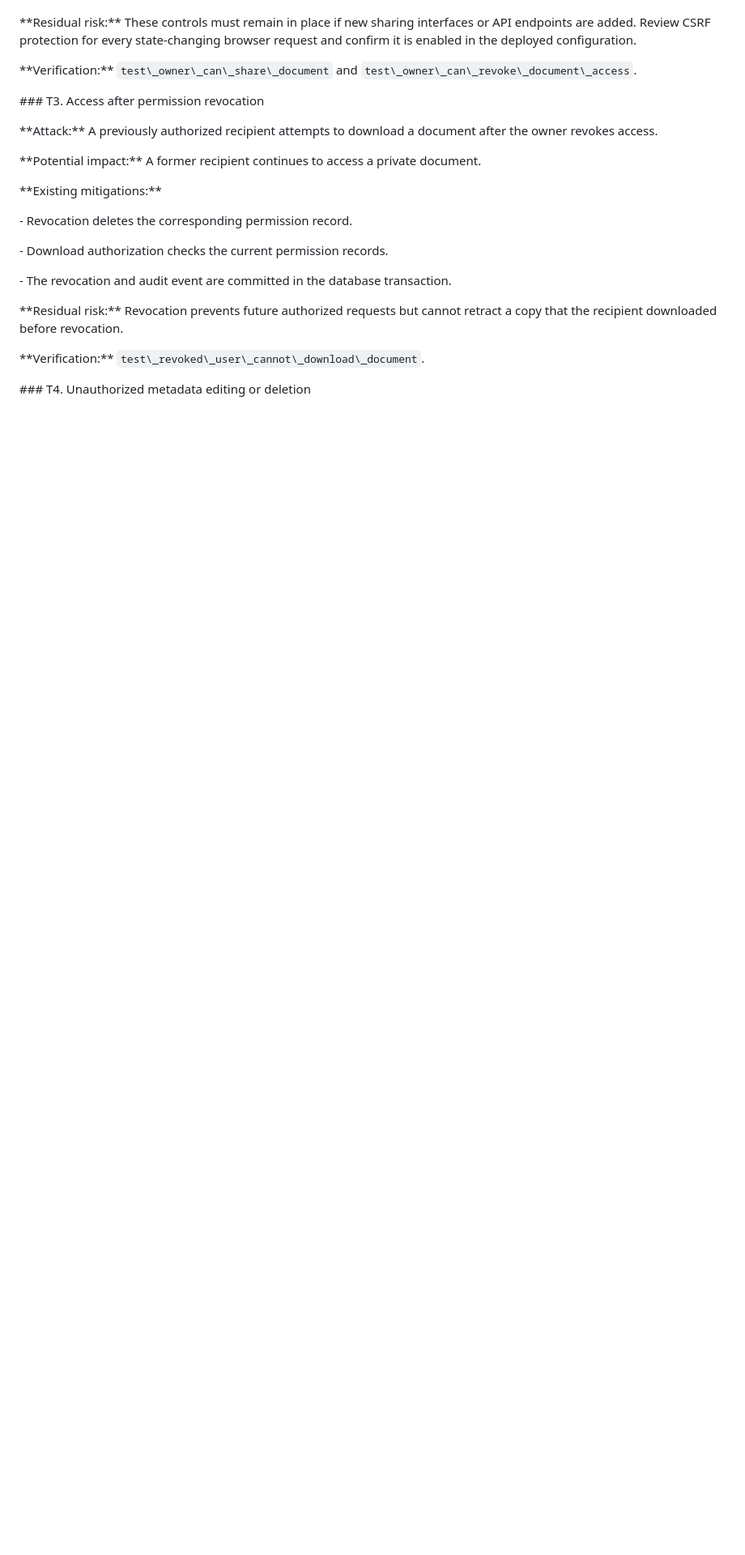
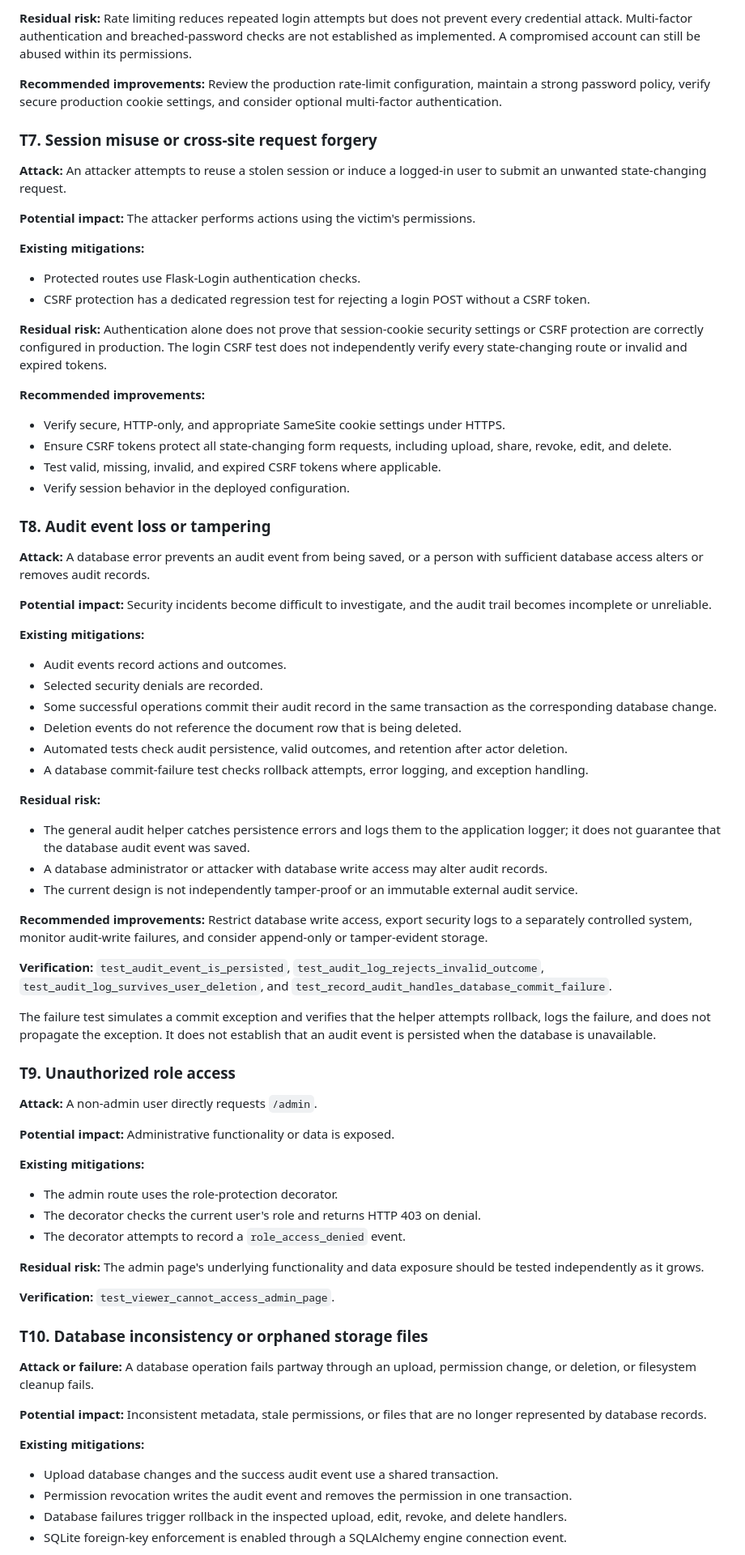
Before and after one commit to lahari-kalari/TrustVault, a Markdown page: THREATS.md, the part around one of its changes. Shown at 81% size. GitHub-like rendering; blank space fills up the shorter version.

```diff
--- a/THREATS.md
+++ b/THREATS.md
@@ -154,45 +154,81 @@ Can access the administrator page through the `admin` role check. The admin role
 
+**Residual risk:** Rate limiting reduces repeated login attempts but does not prevent every credential attack. Multi-factor authentication and breached-password checks are not established as implemented. A compromised account can still be abused within its permissions.
 
+**Recommended improvements:** Review the production rate-limit configuration, maintain a strong password policy, verify secure production cookie settings, and consider optional multi-factor authentication.
 
-\*\*Residual risk:\*\* These controls must remain in place if new sharing interfaces or API endpoints are added. Review CSRF protection for every state-changing browser request and confirm it is enabled in the deployed configuration.
+### T7. Session misuse or cross-site request forgery
 
+**Attack:** An attacker attempts to reuse a stolen session or induce a logged-in user to submit an unwanted state-changing request.
 
+**Potential impact:** The attacker performs actions using the victim's permissions.
 
-\*\*Verification:\*\* `test\_owner\_can\_share\_document` and `test\_owner\_can\_revoke\_document\_access`.
+**Existing mitigations:**
 
+- Protected routes use Flask-Login authentication checks.
+- CSRF protection has a dedicated regression test for rejecting a login POST without a CSRF token.
 
+**Residual risk:** Authentication alone does not prove that session-cookie security settings or CSRF protection are correctly configured in production. The login CSRF test does not independently verify every state-changing route or invalid and expired tokens.
 
-\### T3. Access after permission revocation
+**Recommended improvements:**
 
+- Verify secure, HTTP-only, and appropriate SameSite cookie settings under HTTPS.
+- Ensure CSRF tokens protect all state-changing form requests, including upload, share, revoke, edit, and delete.
+- Test valid, missing, invalid, and expired CSRF tokens where applicable.
+- Verify session behavior in the deployed configuration.
 
+### T8. Audit event loss or tampering
 
-\*\*Attack:\*\* A previously authorized recipient attempts to download a document after the owner revokes access.
+**Attack:** A database error prevents an audit event from being saved, or a person with sufficient database access alters or removes audit records.
 
+**Potential impact:** Security incidents become difficult to investigate, and the audit trail becomes incomplete or unreliable.
 
+**Existing mitigations:**
 
-\*\*Potential impact:\*\* A former recipient continues to access a private document.
+- Audit events record actions and outcomes.
+- Selected security denials are recorded.
+- Some successful operations commit their audit record in the same transaction as the corresponding database change.
+- Deletion events do not reference the document row that is being deleted.
+- Automated tests check audit persistence, valid outcomes, and retention after actor deletion.
+- A database commit-failure test checks rollback attempts, error logging, and exception handling.
 
+**Residual risk:**
 
+- The general audit helper catches persistence errors and logs them to the application logger; it does not guarantee that the database audit event was saved.
+- A database administrator or attacker with database write access may alter audit records.
+- The current design is not independently tamper-proof or an immutable external audit service.
 
-\*\*Existing mitigations:\*\*
+**Recommended improvements:** Restrict database write access, export security logs to a separately controlled system, monitor audit-write failures, and consider append-only or tamper-evident storage.
 
-\- Revocation deletes the corresponding permission record.
+**Verification:** `test_audit_event_is_persisted`, `test_audit_log_rejects_invalid_outcome`, `test_audit_log_survives_user_deletion`, and `test_record_audit_handles_database_commit_failure`.
 
-\- Download authorization checks the current permission records.
+The failure test simulates a commit exception and verifies that the helper attempts rollback, logs the failure, and does not propagate the exception. It does not establish that an audit event is persisted when the database is unavailable.
 
-\- The revocation and audit event are committed in the database transaction.
+### T9. Unauthorized role access
 
+**Attack:** A non-admin user directly requests `/admin`.
 
+**Potential impact:** Administrative functionality or data is exposed.
 
-\*\*Residual risk:\*\* Revocation prevents future authorized requests but cannot retract a copy that the recipient downloaded before revocation.
+**Existing mitigations:**
 
+- The admin route uses the role-protection decorator.
+- The decorator checks the current user's role and returns HTTP 403 on denial.
+- The decorator attempts to record a `role_access_denied` event.
 
+**Residual risk:** The admin page's underlying functionality and data exposure should be tested independently as it grows.
 
-\*\*Verification:\*\* `test\_revoked\_user\_cannot\_download\_document`.
+**Verification:** `test_viewer_cannot_access_admin_page`.
 
+### T10. Database inconsistency or orphaned storage files
 
+**Attack or failure:** A database operation fails partway through an upload, permission change, or deletion, or filesystem cleanup fails.
 
-\### T4. Unauthorized metadata editing or deletion
+**Potential impact:** Inconsistent metadata, stale permissions, or files that are no longer represented by database records.
 
+**Existing mitigations:**
 
+- Upload database changes and the success audit event use a shared transaction.
+- Permission revocation writes the audit event and removes the permission in one transaction.
+- Database failures trigger rollback in the inspected upload, edit, revoke, and delete handlers.
+- SQLite foreign-key enforcement is enabled through a SQLAlchemy engine connection event.
 
```
Also changed, not shown: other parts of THREATS.md (+131 -388 lines).
